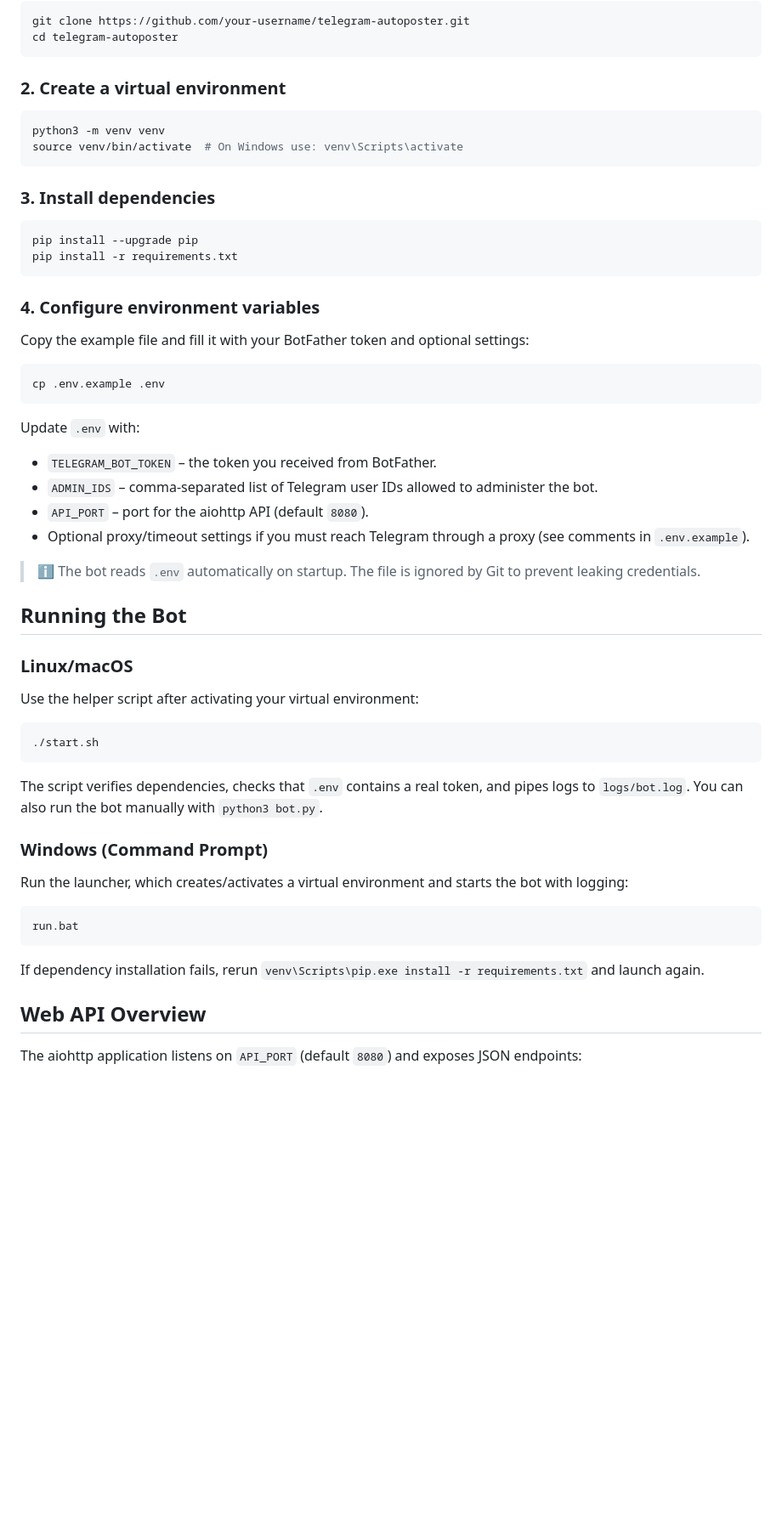
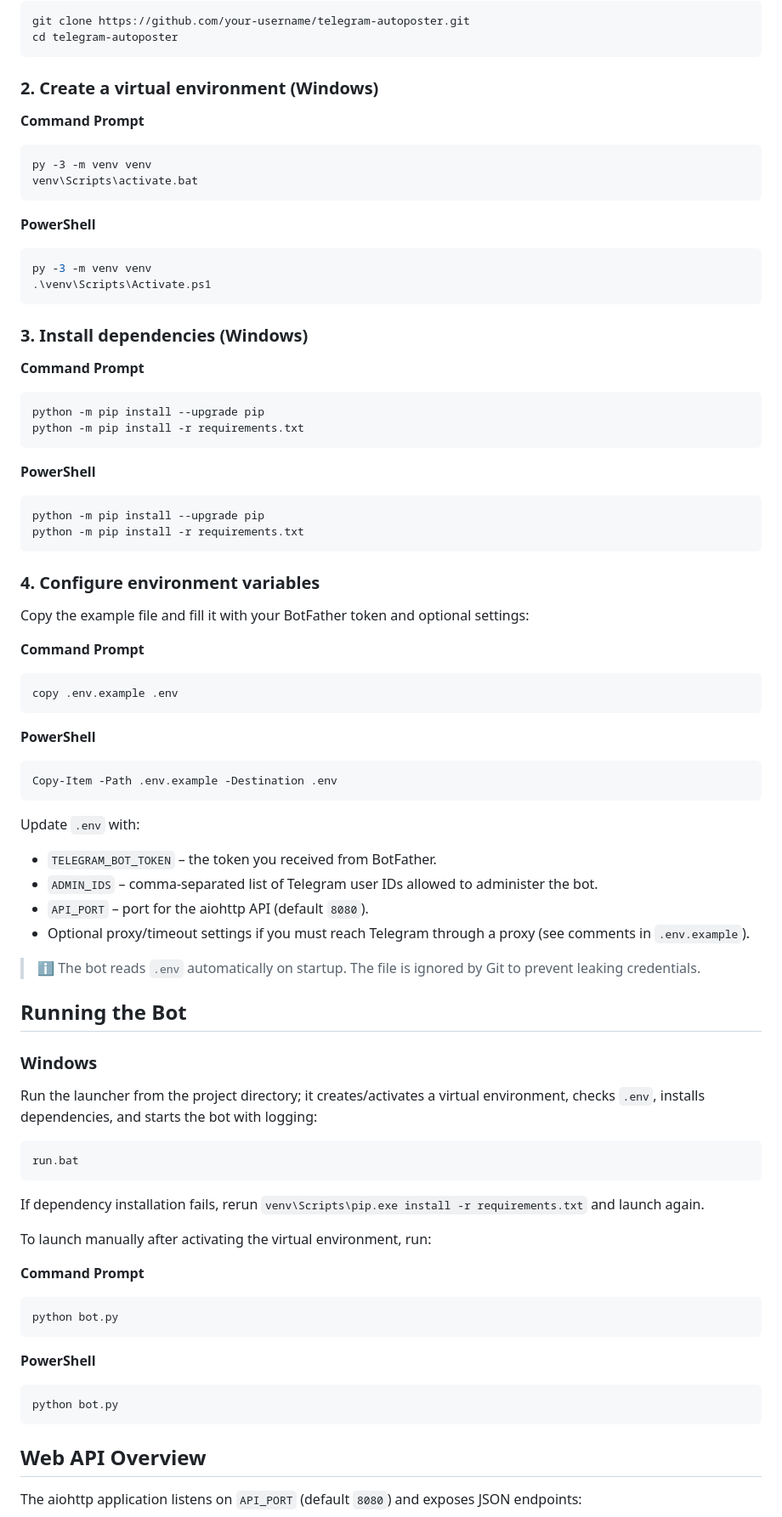
Before and after one commit to mawrldstart-del/avtopost2, a Markdown page: README.md, the part around one of its changes. Shown at 85% size. Drawn GitHub-style; blank space fills up the shorter version.

Commit message:
Document Windows-only launch commands

````diff
--- a/README.md
+++ b/README.md
@@ -22,22 +22,45 @@ git clone https://github.com/your-username/telegram-autoposter.git
 cd telegram-autoposter
 ```
 
-### 2. Create a virtual environment
-```bash
-python3 -m venv venv
-source venv/bin/activate  # On Windows use: venv\Scripts\activate
+### 2. Create a virtual environment (Windows)
+
+**Command Prompt**
+```bat
+py -3 -m venv venv
+venv\Scripts\activate.bat
 ```
 
-### 3. Install dependencies
-```bash
-pip install --upgrade pip
-pip install -r requirements.txt
+**PowerShell**
+```powershell
+py -3 -m venv venv
+.\venv\Scripts\Activate.ps1
+```
+
+### 3. Install dependencies (Windows)
+
+**Command Prompt**
+```bat
+python -m pip install --upgrade pip
+python -m pip install -r requirements.txt
+```
+
+**PowerShell**
+```powershell
+python -m pip install --upgrade pip
+python -m pip install -r requirements.txt
 ```
 
 ### 4. Configure environment variables
 Copy the example file and fill it with your BotFather token and optional settings:
-```bash
-cp .env.example .env
+
+**Command Prompt**
+```bat
+copy .env.example .env
+```
+
+**PowerShell**
+```powershell
+Copy-Item -Path .env.example -Destination .env
 ```
 Update `.env` with:
 - `TELEGRAM_BOT_TOKEN` – the token you received from BotFather.
@@ -49,19 +72,24 @@ Update `.env` with:
 
 ## Running the Bot
 
-### Linux/macOS
-Use the helper script after activating your virtual environment:
-```bash
-./start.sh
-```
-The script verifies dependencies, checks that `.env` contains a real token, and pipes logs to `logs/bot.log`. You can also run the bot manually with `python3 bot.py`.
-
-### Windows (Command Prompt)
-Run the launcher, which creates/activates a virtual environment and starts the bot with logging:
+### Windows
+Run the launcher from the project directory; it creates/activates a virtual environment, checks `.env`, installs dependencies, and starts the bot with logging:
 ```bat
 run.bat
 ```
 If dependency installation fails, rerun `venv\Scripts\pip.exe install -r requirements.txt` and launch again.
+
+To launch manually after activating the virtual environment, run:
+
+**Command Prompt**
+```bat
+python bot.py
+```
+
+**PowerShell**
+```powershell
+python bot.py
+```
 
 ## Web API Overview
 The aiohttp application listens on `API_PORT` (default `8080`) and exposes JSON endpoints:
````
Also changed, not shown: other parts of README.md (+1 -6 lines).
